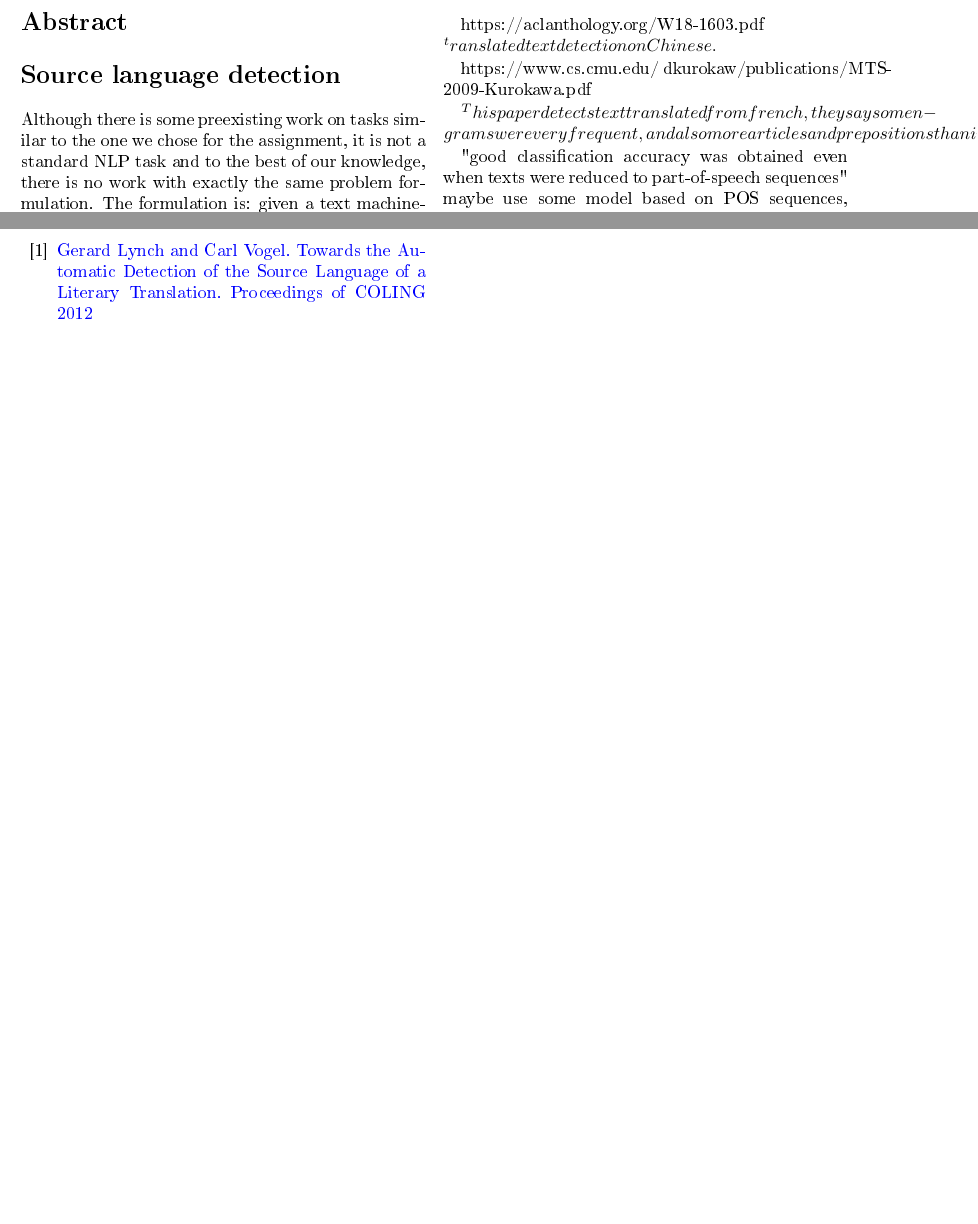
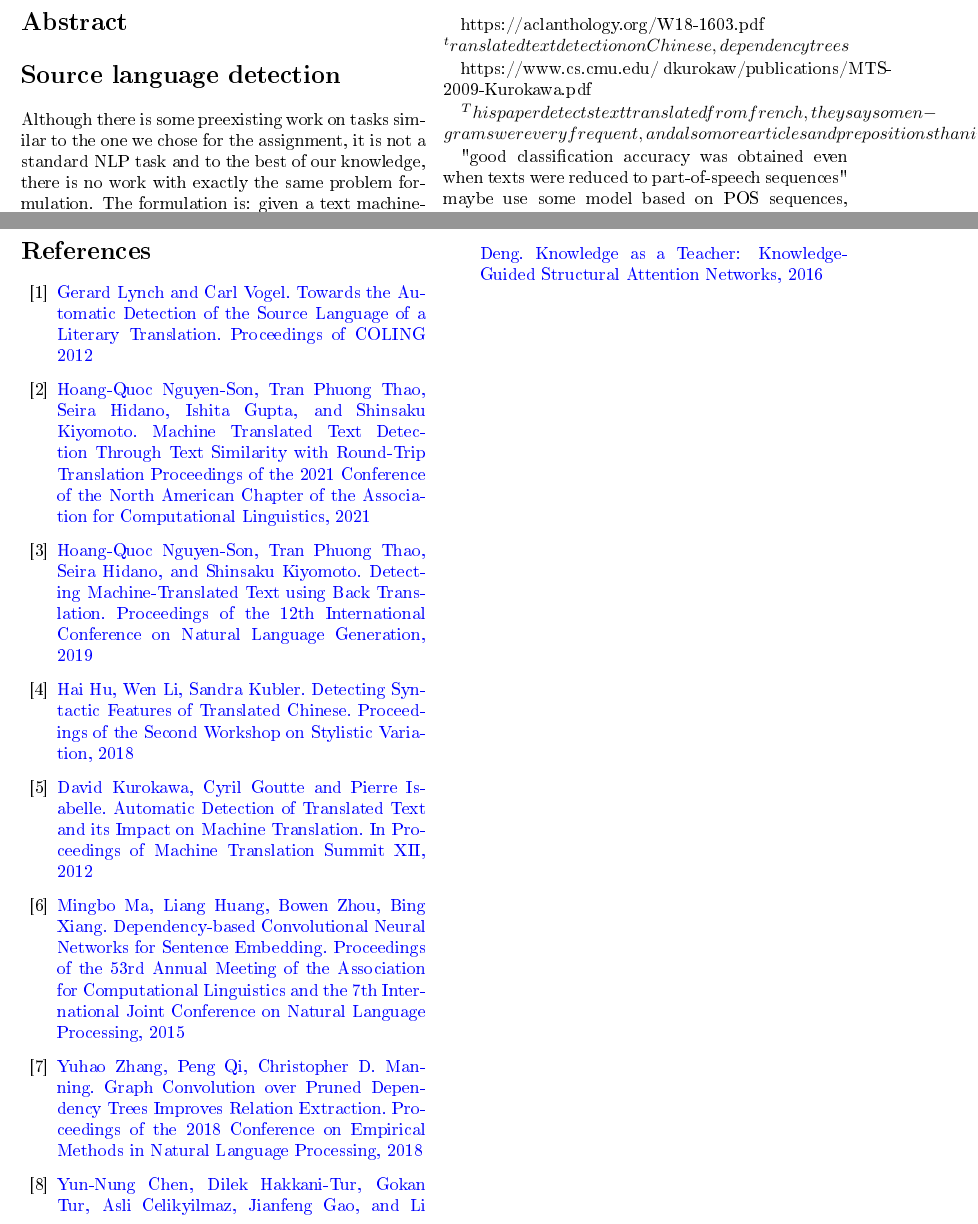
Before and after one commit to whitejeep600/translation_language_detection, a LaTeX document (report/report.tex): two parts of pages 1 and 3 of 3, joined at a grey line, cut so that both start at the same text, the shorter picture padded with empty space. The pictures show the PDF file report/report.pdf that the author committed with the source.

Commit message:
added references

```diff
--- a/report/report.tex
+++ b/report/report.tex
@@ -85,7 +85,7 @@ in comparison to Son, ours would be much faster if it works
 and oblivious to the translator used
 
 https://aclanthology.org/W18-1603.pdf
-^ translated text detection on Chinese.
+^ translated text detection on Chinese, dependency trees
 
 
 https://www.cs.cmu.edu/~dkurokaw/publications/MTS-2009-Kurokawa.pdf
@@ -222,10 +222,22 @@ I really hope I didn't make any mistakes in your names XD
    \href{ https://aclanthology.org/2021.naacl-main.462.pdf }{Hoang-Quoc Nguyen-Son, Tran Phuong Thao, Seira Hidano, Ishita Gupta, and Shinsaku Kiyomoto. Machine Translated Text Detection Through Text Similarity with Round-Trip Translation Proceedings of the 2021 Conference of the North American Chapter of the Association for Computational Linguistics, 2021}
 
 \bibitem{back}
-   \href{https://arxiv.org/pdf/1910.06558.pdf{Hoang-Quoc Nguyen-Son, Tran Phuong Thao, Seira Hidano,and Shinsaku Kiyomoto. Detecting Machine-Translated Text using Back Translation. Proceedings of the 12th International Conference on Natural Language Generation, 2019}
+   \href{https://arxiv.org/pdf/1910.06558.pdf}{Hoang-Quoc Nguyen-Son, Tran Phuong Thao, Seira Hidano, and Shinsaku Kiyomoto. Detecting Machine-Translated Text using Back Translation. Proceedings of the 12th International Conference on Natural Language Generation, 2019}
 
+\bibitem{chinese}
+   \href{https://aclanthology.org/W18-1603.pdf}{Hai Hu, Wen Li, Sandra Kubler. Detecting Syntactic Features of Translated Chinese. Proceedings of the Second Workshop on Stylistic Variation, 2018}
 
+\bibitem{canada}
+   \href{https://www.cs.cmu.edu/~dkurokaw/publications/MTS-2009-Kurokawa.pdf}{David Kurokawa, Cyril Goutte and Pierre Isabelle. Automatic Detection of Translated Text and its Impact on Machine Translation. In Proceedings of Machine Translation Summit XII, 2012}
 
+\bibitem{ancestors}
+   \href{https://aclanthology.org/P15-2029.pdf}{Mingbo Ma, Liang Huang, Bowen Zhou, Bing Xiang. Dependency-based Convolutional Neural Networks for Sentence Embedding. Proceedings of the 53rd Annual Meeting of the Association for Computational Linguistics and the 7th International Joint Conference on Natural Language Processing, 2015}
 
+\bibitem{alternative}
+   \href{https://aclanthology.org/D18-1244/}{Yuhao Zhang, Peng Qi, Christopher D. Manning. Graph Convolution over Pruned Dependency Trees Improves Relation Extraction. Proceedings of the 2018 Conference on Empirical Methods in Natural Language Processing, 2018}
+
+\bibitem{kgan}
+   \href{https://arxiv.org/pdf/1609.03286.pdf
+}{Yun-Nung Chen, Dilek Hakkani-Tur, Gokan Tur, Asli Celikyilmaz, Jianfeng Gao, and Li Deng. Knowledge as a Teacher: Knowledge-Guided Structural Attention Networks, 2016}
 
 \end{document}
```
Also changed, not shown: report/report.pdf.
